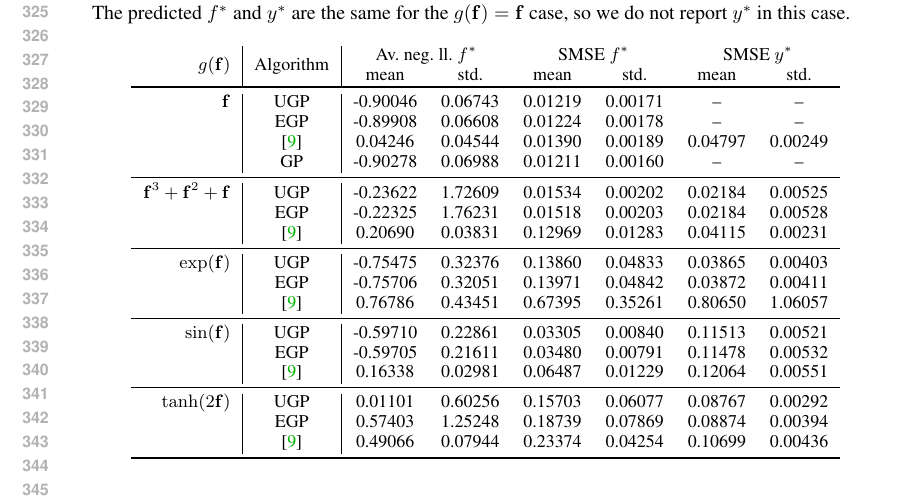
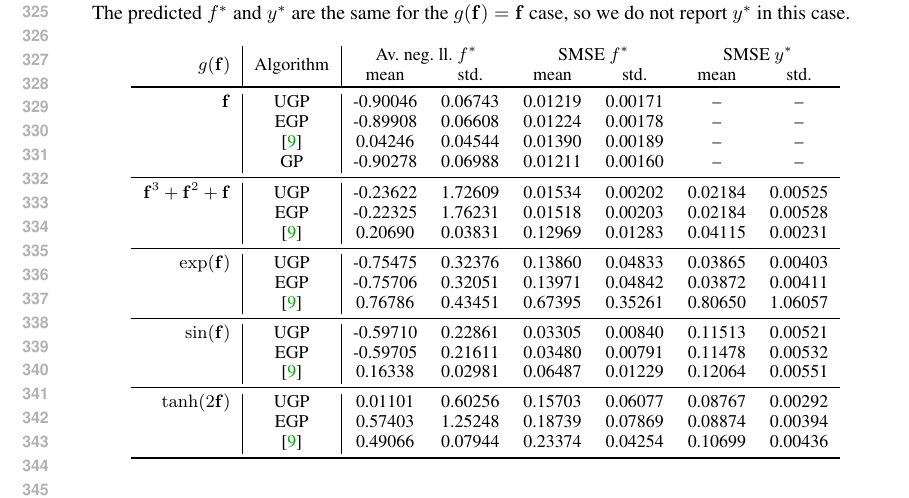
Before and after one commit to dsteinberg/nips2014paper, a LaTeX paper (nips2014lin.tex): part of page 7 of 9, cut so that both start at the same text. Compiled offline with pdfLaTeX.

Commit message:
update opper results in paper

```diff
--- a/nips2014lin.tex
+++ b/nips2014lin.tex
@@ -700,7 +700,7 @@ lower-bounded at 0.1 (and 0.01 for~$\lvar$).
         $\lstate$
 & UGP & -0.90046 & 0.06743 & 0.01219 & 0.00171 & -- & -- \\
 & EGP & -0.89908 & 0.06608 & 0.01224 & 0.00178 & -- & -- \\
-& \cite{Opper2009} & 0.04246 & 0.04544 & 0.01390 & 0.00189 & 0.04797 & 0.00249 \\
+& \cite{Opper2009} & 0.04246 & 0.04544 & 0.01390 & 0.00189 & -- & -- \\
 & GP & -0.90278 & 0.06988 & 0.01211 & 0.00160 & -- & -- \\
         \midrule
         $\lstate^3 + \lstate^2 + \lstate$
```
